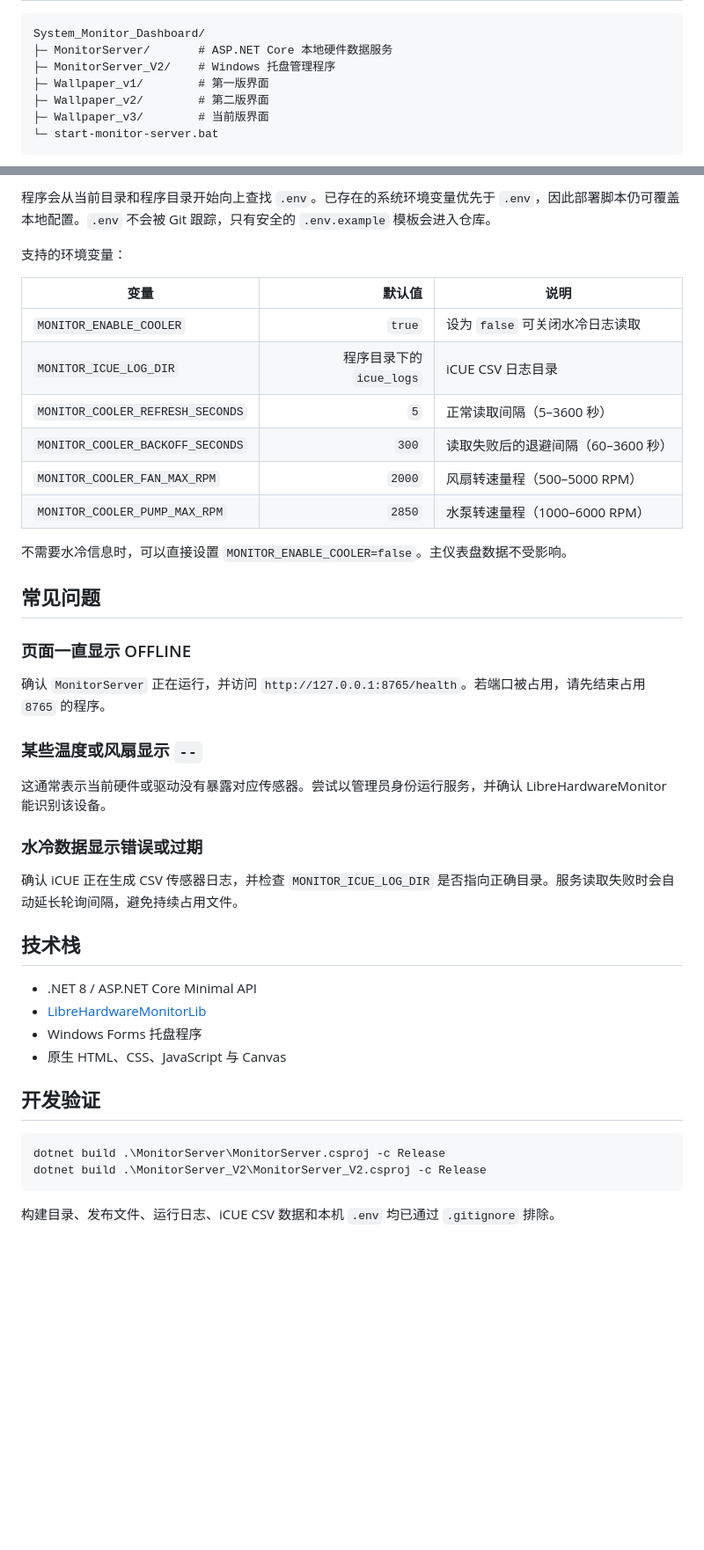
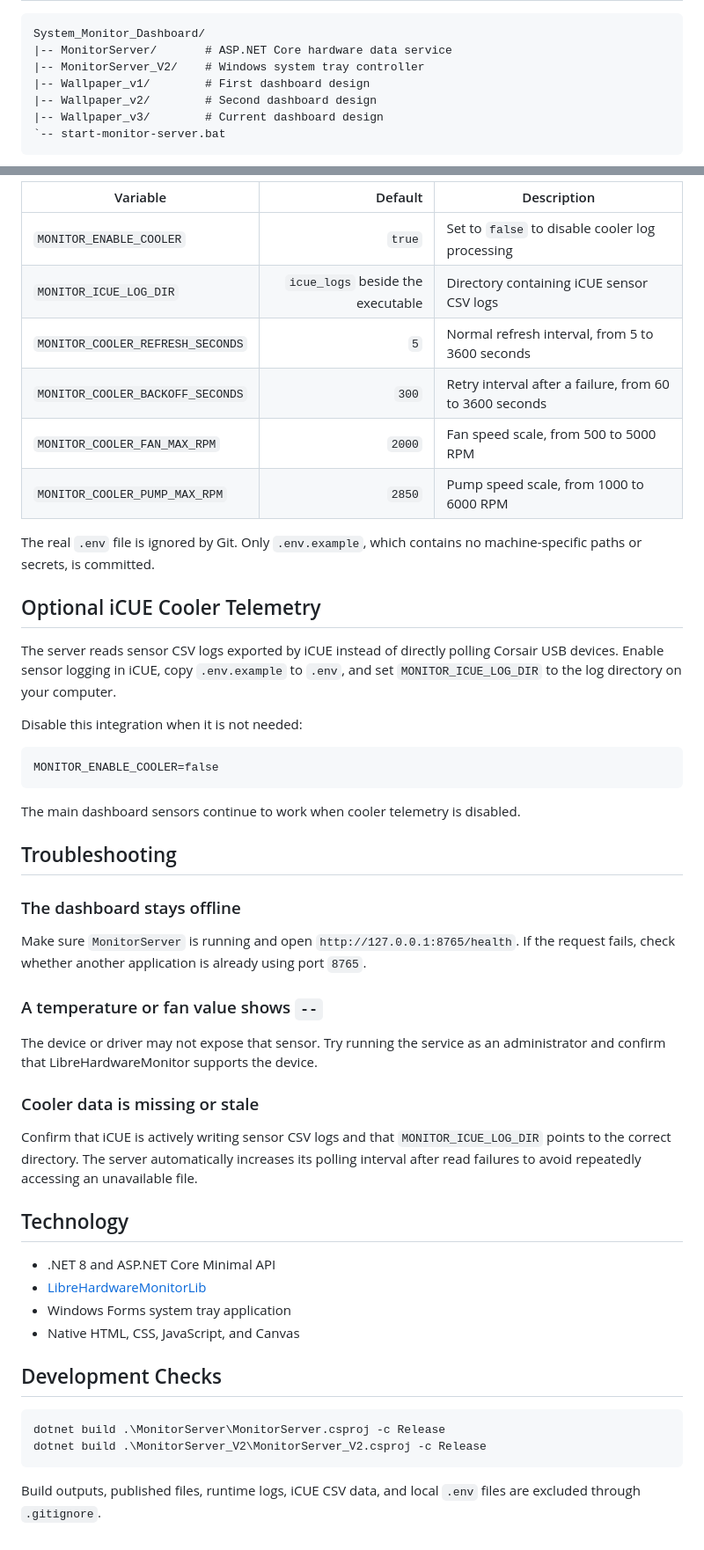
Before and after one commit to Shengtao-Lin/System-Monitor-Dashboard, a Markdown page: README.md, 2 parts joined by grey strips. Shown at 88% size. Rendered like a GitHub page; blank space fills up the shorter version.

````diff
--- a/README.md
+++ b/README.md
@@ -20,11 +32,11 @@
 
 ```text
 System_Monitor_Dashboard/
-├─ MonitorServer/       # ASP.NET Core 本地硬件数据服务
-├─ MonitorServer_V2/    # Windows 托盘管理程序
-├─ Wallpaper_v1/        # 第一版界面
-├─ Wallpaper_v2/        # 第二版界面
-├─ Wallpaper_v3/        # 当前版界面
-└─ start-monitor-server.bat
+|-- MonitorServer/       # ASP.NET Core hardware data service
+|-- MonitorServer_V2/    # Windows system tray controller
+|-- Wallpaper_v1/        # First dashboard design
+|-- Wallpaper_v2/        # Second dashboard design
+|-- Wallpaper_v3/        # Current dashboard design
+`-- start-monitor-server.bat
 ```
 
@@ -123,46 +128,54 @@ dotnet run --project .\MonitorServer\MonitorServer.csproj
 ```
 
-程序会从当前目录和程序目录开始向上查找 `.env`。已存在的系统环境变量优先于 `.env`，因此部署脚本仍可覆盖本地配置。`.env` 不会被 Git 跟踪，只有安全的 `.env.example` 模板会进入仓库。
+| Variable | Default | Description |
+| --- | ---: | --- |
+| `MONITOR_ENABLE_COOLER` | `true` | Set to `false` to disable cooler log processing |
+| `MONITOR_ICUE_LOG_DIR` | `icue_logs` beside the executable | Directory containing iCUE sensor CSV logs |
+| `MONITOR_COOLER_REFRESH_SECONDS` | `5` | Normal refresh interval, from 5 to 3600 seconds |
+| `MONITOR_COOLER_BACKOFF_SECONDS` | `300` | Retry interval after a failure, from 60 to 3600 seconds |
+| `MONITOR_COOLER_FAN_MAX_RPM` | `2000` | Fan speed scale, from 500 to 5000 RPM |
+| `MONITOR_COOLER_PUMP_MAX_RPM` | `2850` | Pump speed scale, from 1000 to 6000 RPM |
 
-支持的环境变量：
+The real `.env` file is ignored by Git. Only `.env.example`, which contains no machine-specific paths or secrets, is committed.
 
-| 变量 | 默认值 | 说明 |
-| --- | ---: | --- |
-| `MONITOR_ENABLE_COOLER` | `true` | 设为 `false` 可关闭水冷日志读取 |
-| `MONITOR_ICUE_LOG_DIR` | 程序目录下的 `icue_logs` | iCUE CSV 日志目录 |
-| `MONITOR_COOLER_REFRESH_SECONDS` | `5` | 正常读取间隔（5–3600 秒） |
-| `MONITOR_COOLER_BACKOFF_SECONDS` | `300` | 读取失败后的退避间隔（60–3600 秒） |
-| `MONITOR_COOLER_FAN_MAX_RPM` | `2000` | 风扇转速量程（500–5000 RPM） |
-| `MONITOR_COOLER_PUMP_MAX_RPM` | `2850` | 水泵转速量程（1000–6000 RPM） |
+## Optional iCUE Cooler Telemetry
 
-不需要水冷信息时，可以直接设置 `MONITOR_ENABLE_COOLER=false`。主仪表盘数据不受影响。
+The server reads sensor CSV logs exported by iCUE instead of directly polling Corsair USB devices. Enable sensor logging in iCUE, copy `.env.example` to `.env`, and set `MONITOR_ICUE_LOG_DIR` to the log directory on your computer.
 
-## 常见问题
+Disable this integration when it is not needed:
 
-### 页面一直显示 OFFLINE
+```dotenv
+MONITOR_ENABLE_COOLER=false
+```
 
-确认 `MonitorServer` 正在运行，并访问 `http://127.0.0.1:8765/health`。若端口被占用，请先结束占用 `8765` 的程序。
+The main dashboard sensors continue to work when cooler telemetry is disabled.
 
-### 某些温度或风扇显示 `--`
+## Troubleshooting
 
-这通常表示当前硬件或驱动没有暴露对应传感器。尝试以管理员身份运行服务，并确认 LibreHardwareMonitor 能识别该设备。
+### The dashboard stays offline
 
-### 水冷数据显示错误或过期
+Make sure `MonitorServer` is running and open `http://127.0.0.1:8765/health`. If the request fails, check whether another application is already using port `8765`.
 
-确认 iCUE 正在生成 CSV 传感器日志，并检查 `MONITOR_ICUE_LOG_DIR` 是否指向正确目录。服务读取失败时会自动延长轮询间隔，避免持续占用文件。
+### A temperature or fan value shows `--`
 
-## 技术栈
+The device or driver may not expose that sensor. Try running the service as an administrator and confirm that LibreHardwareMonitor supports the device.
 
-- .NET 8 / ASP.NET Core Minimal API
+### Cooler data is missing or stale
+
+Confirm that iCUE is actively writing sensor CSV logs and that `MONITOR_ICUE_LOG_DIR` points to the correct directory. The server automatically increases its polling interval after read failures to avoid repeatedly accessing an unavailable file.
+
+## Technology
+
+- .NET 8 and ASP.NET Core Minimal API
 - [LibreHardwareMonitorLib](https://github.com/LibreHardwareMonitor/LibreHardwareMonitor)
-- Windows Forms 托盘程序
-- 原生 HTML、CSS、JavaScript 与 Canvas
+- Windows Forms system tray application
+- Native HTML, CSS, JavaScript, and Canvas
 
-## 开发验证
+## Development Checks
 
 ```powershell
 dotnet build .\MonitorServer\MonitorServer.csproj -c Release
 dotnet build .\MonitorServer_V2\MonitorServer_V2.csproj -c Release
 ```
 
-构建目录、发布文件、运行日志、iCUE CSV 数据和本机 `.env` 均已通过 `.gitignore` 排除。
+Build outputs, published files, runtime logs, iCUE CSV data, and local `.env` files are excluded through `.gitignore`.
````
Also changed, not shown: other parts of README.md (+58 -53 lines).
